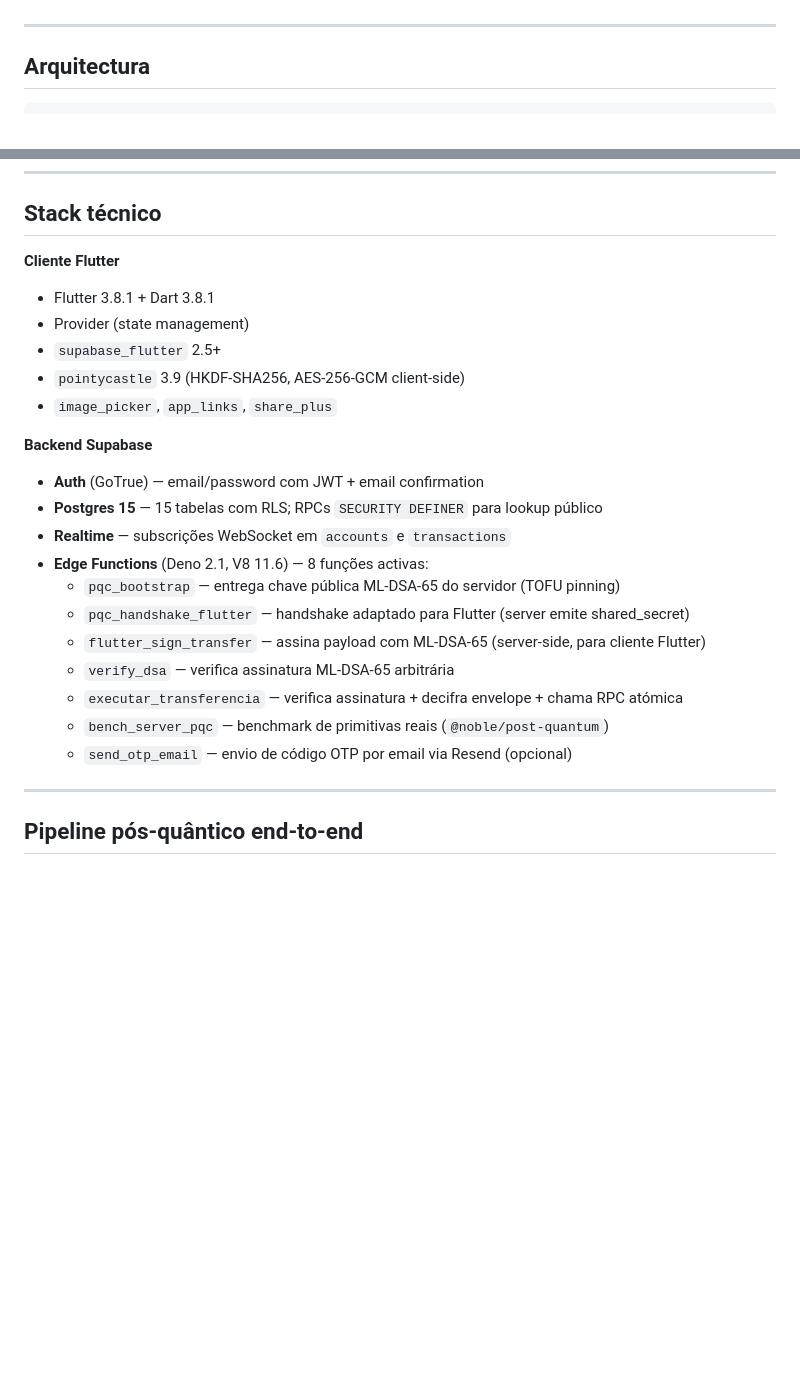
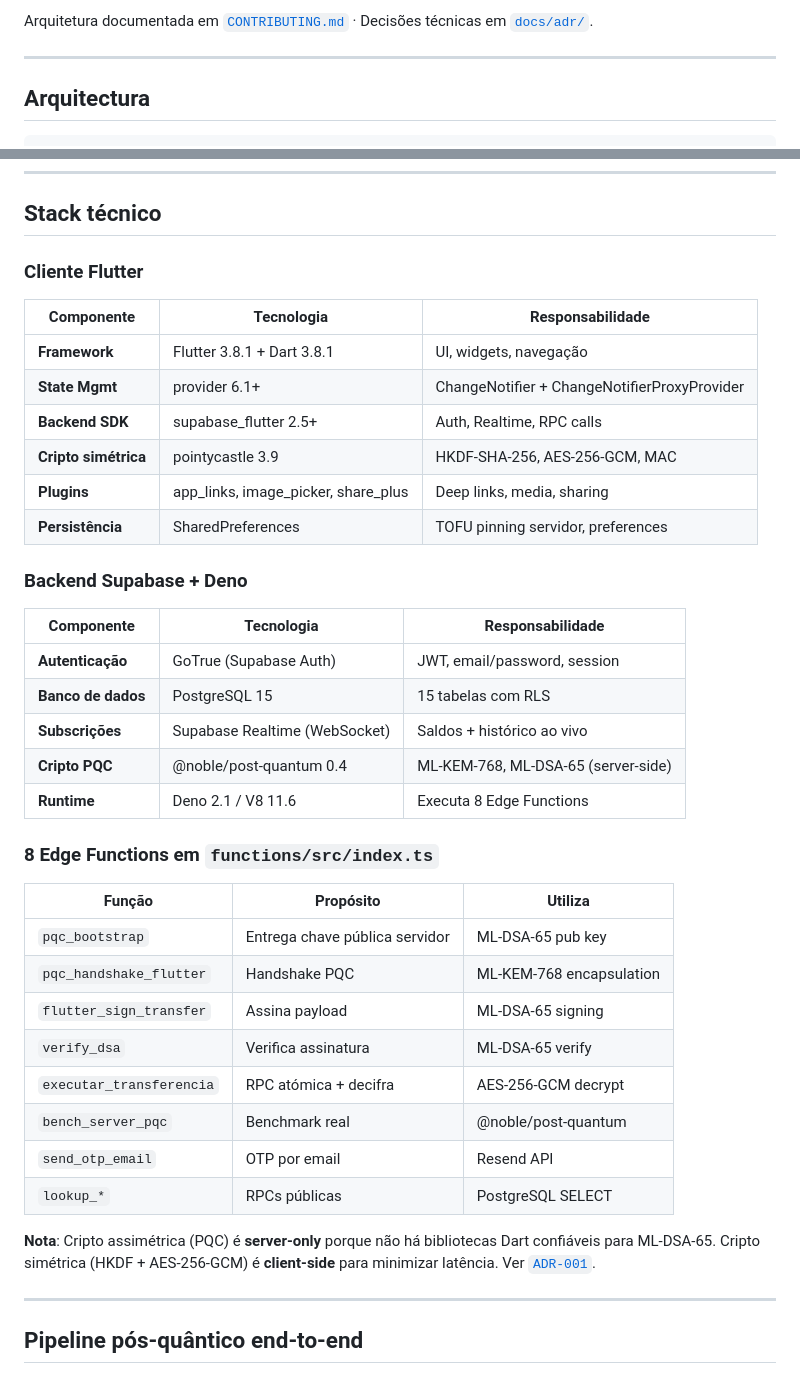
Before and after one commit to VagnerBomJesus/BJBank, a Markdown page: README.md, 2 parts joined by grey strips. GitHub-like rendering; blank space fills up the shorter version.

```diff
--- a/README.md
+++ b/README.md
@@ -41,3 +95,4 @@ A cripto pós-quântica (ML-KEM-768, ML-DSA-65) é executada server-side em Edge
+Arquitetura documentada em [`CONTRIBUTING.md`](CONTRIBUTING.md) · Decisões técnicas em [`docs/adr/`](docs/adr).
 
 ---
 
@@ -68,26 +123,41 @@ Detalhe completo: [`docs/ARCHITECTURE.md`](docs/ARCHITECTURE.md) · diagramas UM
 
 ## Stack técnico
 
-**Cliente Flutter**
-- Flutter 3.8.1 + Dart 3.8.1
-- Provider (state management)
-- `supabase_flutter` 2.5+
-- `pointycastle` 3.9 (HKDF-SHA256, AES-256-GCM client-side)
-- `image_picker`, `app_links`, `share_plus`
+### Cliente Flutter
 
+| Componente | Tecnologia | Responsabilidade |
+|---|---|---|
+| **Framework** | Flutter 3.8.1 + Dart 3.8.1 | UI, widgets, navegação |
+| **State Mgmt** | provider 6.1+ | ChangeNotifier + ChangeNotifierProxyProvider |
+| **Backend SDK** | supabase_flutter 2.5+ | Auth, Realtime, RPC calls |
+| **Cripto simétrica** | pointycastle 3.9 | HKDF-SHA-256, AES-256-GCM, MAC |
+| **Plugins** | app_links, image_picker, share_plus | Deep links, media, sharing |
+| **Persistência** | SharedPreferences | TOFU pinning servidor, preferences |
 
-**Backend Supabase**
-- **Auth** (GoTrue) — email/password com JWT + email confirmation
-- **Postgres 15** — 15 tabelas com RLS; RPCs `SECURITY DEFINER` para lookup público
-- **Realtime** — subscrições WebSocket em `accounts` e `transactions`
-- **Edge Functions** (Deno 2.1, V8 11.6) — 8 funções activas:
-  - `pqc_bootstrap` — entrega chave pública ML-DSA-65 do servidor (TOFU pinning)
-  - `pqc_handshake_flutter` — handshake adaptado para Flutter (server emite shared_secret)
-  - `flutter_sign_transfer` — assina payload com ML-DSA-65 (server-side, para cliente Flutter)
-  - `verify_dsa` — verifica assinatura ML-DSA-65 arbitrária
-  - `executar_transferencia` — verifica assinatura + decifra envelope + chama RPC atómica
-  - `bench_server_pqc` — benchmark de primitivas reais (`@noble/post-quantum`)
-  - `send_otp_email` — envio de código OTP por email via Resend (opcional)
+### Backend Supabase + Deno
+
+| Componente | Tecnologia | Responsabilidade |
+|---|---|---|
+| **Autenticação** | GoTrue (Supabase Auth) | JWT, email/password, session |
+| **Banco de dados** | PostgreSQL 15 | 15 tabelas com RLS |
+| **Subscrições** | Supabase Realtime (WebSocket) | Saldos + histórico ao vivo |
+| **Cripto PQC** | @noble/post-quantum 0.4 | ML-KEM-768, ML-DSA-65 (server-side) |
+| **Runtime** | Deno 2.1 / V8 11.6 | Executa 8 Edge Functions |
+
+### 8 Edge Functions em `functions/src/index.ts`
+
+| Função | Propósito | Utiliza |
+|---|---|---|
+| `pqc_bootstrap` | Entrega chave pública servidor | ML-DSA-65 pub key |
+| `pqc_handshake_flutter` | Handshake PQC | ML-KEM-768 encapsulation |
+| `flutter_sign_transfer` | Assina payload | ML-DSA-65 signing |
+| `verify_dsa` | Verifica assinatura | ML-DSA-65 verify |
+| `executar_transferencia` | RPC atómica + decifra | AES-256-GCM decrypt |
+| `bench_server_pqc` | Benchmark real | @noble/post-quantum |
+| `send_otp_email` | OTP por email | Resend API |
+| `lookup_*` | RPCs públicas | PostgreSQL SELECT |
+
+**Nota**: Cripto assimétrica (PQC) é **server-only** porque não há bibliotecas Dart confiáveis para ML-DSA-65. Cripto simétrica (HKDF + AES-256-GCM) é **client-side** para minimizar latência. Ver [`ADR-001`](docs/adr/ADR-001-PQC-IMPLEMENTATION.md).
 
 ---
 
```
Also changed, not shown: other parts of README.md (+108 -7 lines).
